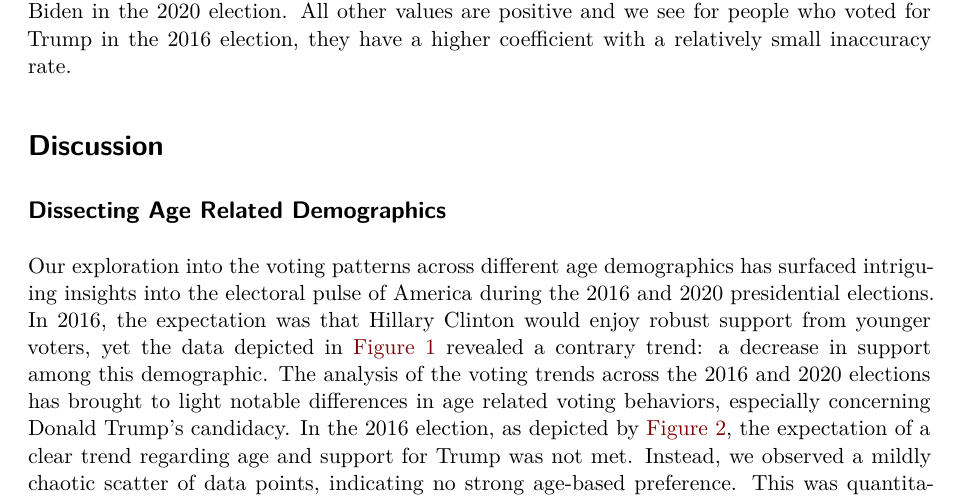
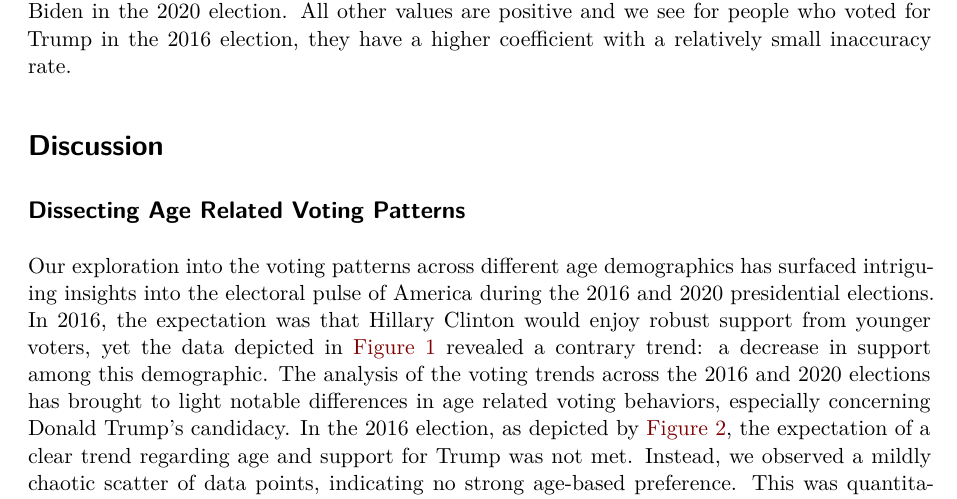
Before and after one commit to NotSakura/USSocialSurvey, a Quarto document (paper/paper.qmd): part of page 11 of 15, cut so that both start at the same text. Rendered offline with R 4.5, knitr and Pandoc in place of Quarto, then LaTeX, with nearby package versions; some code elsewhere in the file could not run offline.

Commit message:
minor edits

```diff
--- a/paper/paper.qmd
+++ b/paper/paper.qmd
@@ -586,7 +586,7 @@ The numbers on the first half of the table @tbl-modelresults3, right next to eac
 
 # Discussion
 
-## Dissecting Age Related Demographics
+## Dissecting Age Related Voting Patterns
 
 Our exploration into the voting patterns across different age demographics has surfaced intriguing insights into the electoral pulse of America during the 2016 and 2020 presidential elections. In 2016, the expectation was that Hillary Clinton would enjoy robust support from younger voters, yet the data depicted in @fig-hillary2016 revealed a contrary trend: a decrease in support among this demographic. The analysis of the voting trends across the 2016 and 2020 elections has brought to light notable differences in age related voting behaviors, especially concerning Donald Trump's candidacy. In the 2016 election, as depicted by @fig-trump2016, the expectation of a clear trend regarding age and support for Trump was not met. Instead, we observed a mildly chaotic scatter of data points, indicating no strong age-based preference. This was quantitatively supported by a weak positive correlation coefficient, R = 0.12, suggesting that Trump's voter support did not significantly increase or decrease with voters' ages. Alternately, in 2020, the political landscape has shifted with no small part to the global pandemic COVID-19, public discourse and other political movements including but not limited to the death of George Floyd. After many events in Trump's presidency, some within his control and some not, we have the information from @fig-trump2020, where we see more of as pattern among the data points where we can see Trump is more favored among older generations. This suggests an intensification of partisan divides along generational lines, with older voters becoming more entrenched in their support for Trump, while younger voters showed increasing support for the opposing Democratic candidate, Joe Biden.
 
```
Also changed, not shown: models/political_preferences.rds, paper/paper.pdf.
